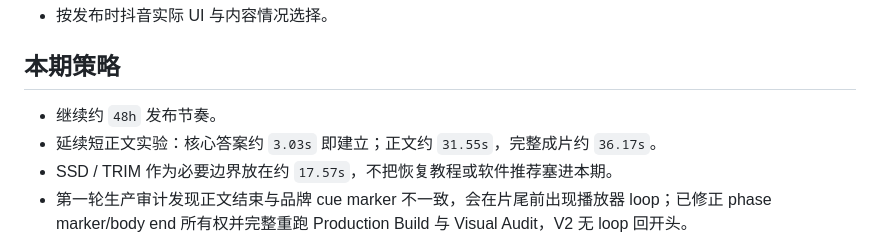
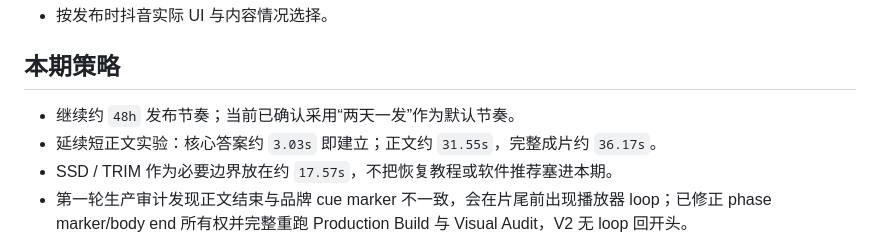
Before and after one commit to Tyr1onX/7byte-content, a Markdown page: episodes/008-deleted-files-recovery/publish.md, the part around the change. Drawn GitHub-style.

Commit message:
docs(ep008): note publication cadence

```diff
--- a/episodes/008-deleted-files-recovery/publish.md
+++ b/episodes/008-deleted-files-recovery/publish.md
@@ -44,7 +44,7 @@
 - 按发布时抖音实际 UI 与内容情况选择。
 
 ## 本期策略
-- 继续约 `48h` 发布节奏。
+- 继续约 `48h` 发布节奏；当前已确认采用“两天一发”作为默认节奏。
 - 延续短正文实验：核心答案约 `3.03s` 即建立；正文约 `31.55s`，完整成片约 `36.17s`。
 - SSD / TRIM 作为必要边界放在约 `17.57s`，不把恢复教程或软件推荐塞进本期。
 - 第一轮生产审计发现正文结束与品牌 cue marker 不一致，会在片尾前出现播放器 loop；已修正 phase marker/body end 所有权并完整重跑 Production Build 与 Visual Audit，V2 无 loop 回开头。
```
